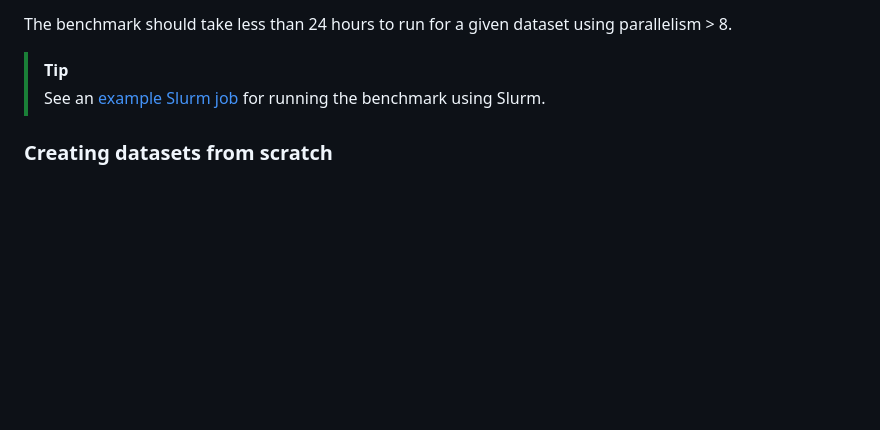
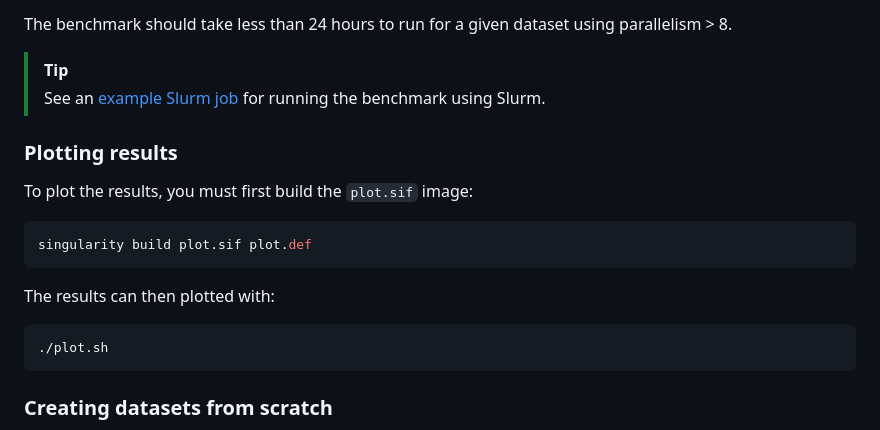
Before and after one commit to vector-index-bench/vibe, a Markdown page: README.md, the part around the change. GitHub-like rendering; blank space fills up the shorter version.

````diff
--- a/README.md
+++ b/README.md
@@ -119,6 +119,18 @@ The benchmark should take less than 24 hours to run for a given dataset using pa
 > [!TIP]
 > See an [example Slurm job](slurm/run.sh) for running the benchmark using Slurm.
 
+### Plotting results
+
+To plot the results, you must first build the `plot.sif` image:
+```sh
+singularity build plot.sif plot.def
+```
+
+The results can then plotted with:
+```sh
+./plot.sh
+```
+
 ### Creating datasets from scratch
 
 The benchmark code downloads precomputed embedding datasets. However, the datasets can also be recreated from scratch, and it is also possible to create new datasets by modifying the [datasets.py](vibe/datasets.py) file.
````
